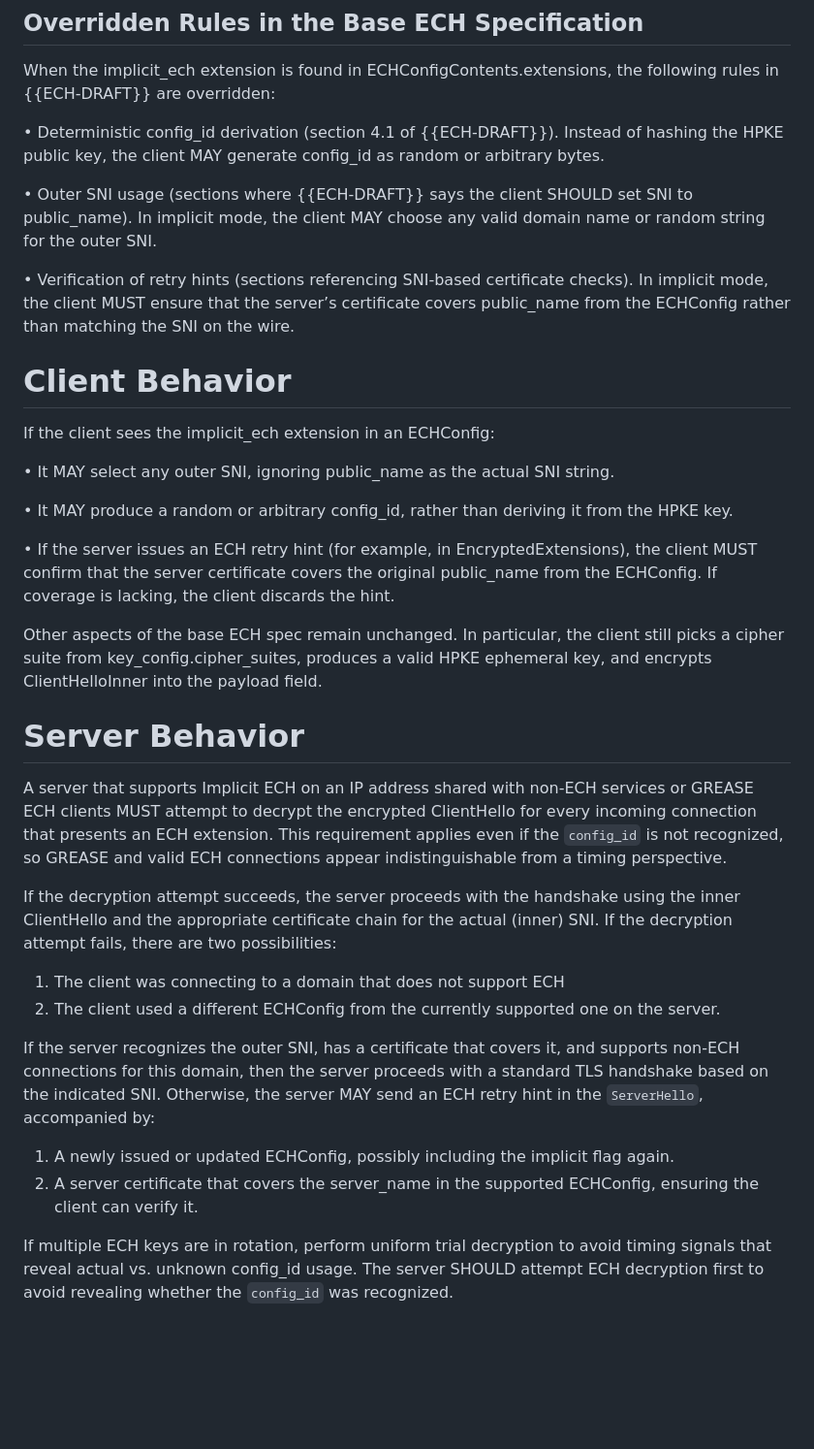
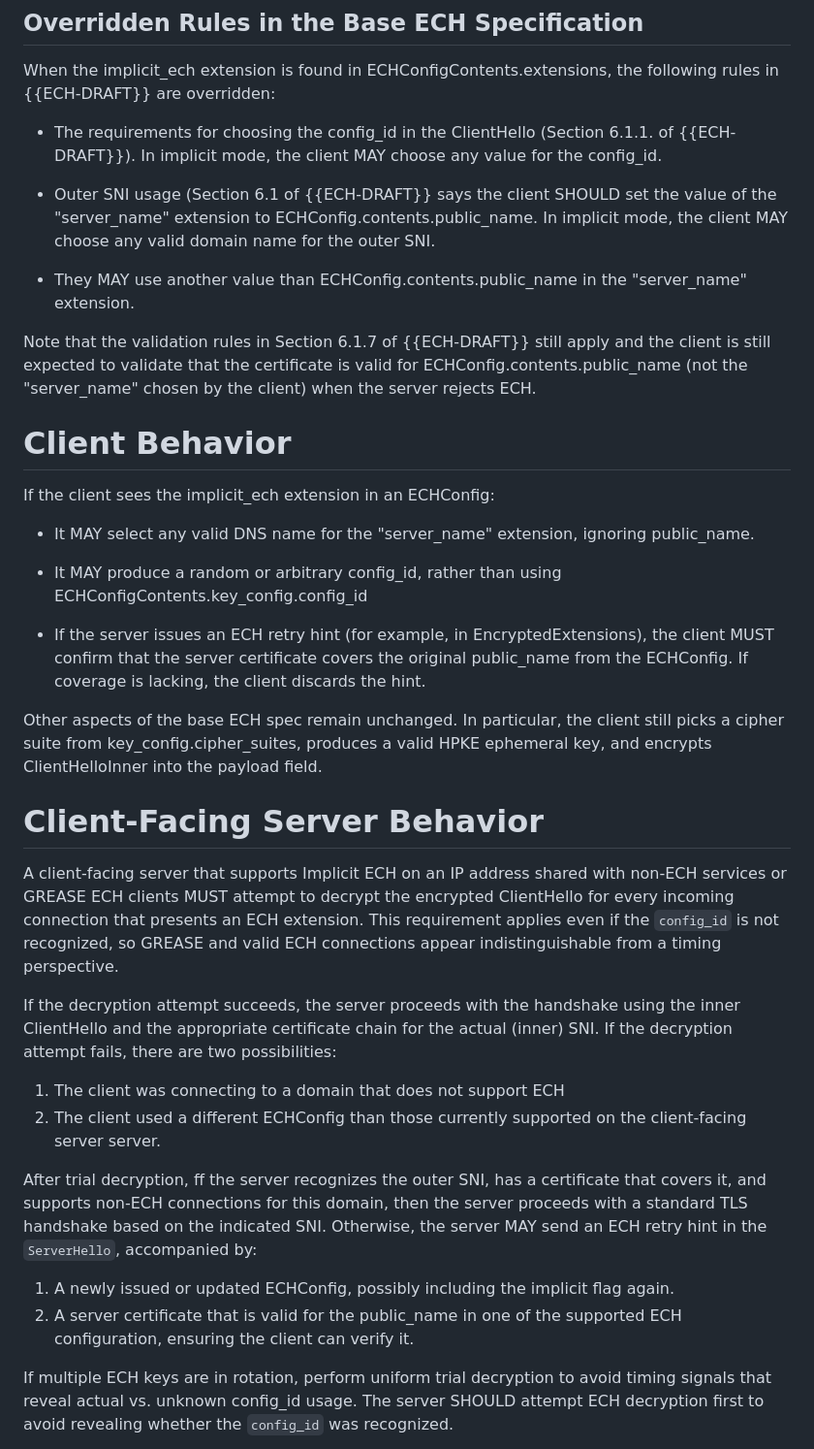
Before and after one commit to grittygrease/draft-sullivan-tls-implicit-ech, a Markdown page: draft-sullivan-tls-implicit-ech.md, the part around one of its changes. Shown at 97% size. GitHub-like rendering; blank space fills up the shorter version.

Commit message:
Update draft-sullivan-tls-implicit-ech.md
Minor textual cleanup and wording changes.

```diff
--- a/draft-sullivan-tls-implicit-ech.md
+++ b/draft-sullivan-tls-implicit-ech.md
@@ -111,29 +120,34 @@ public_name coverage rather than SNI matching.
 When the implicit_ech extension is found in ECHConfigContents.extensions, the
 following rules in {{ECH-DRAFT}} are overridden:
 
-• Deterministic config_id derivation (section 4.1 of {{ECH-DRAFT}}). Instead of
-  hashing the HPKE public key, the client MAY generate config_id as random
-  or arbitrary bytes.
+* The requirements for choosing the config_id in the ClientHello (Section 6.1.1.
+  of {{ECH-DRAFT}}). In implicit mode, the client MAY choose any value for
+  the config_id.
 
-• Outer SNI usage (sections where {{ECH-DRAFT}} says the client SHOULD set SNI
-  to public_name). In implicit mode, the client MAY choose any valid domain
-  name or random string for the outer SNI.
+* Outer SNI usage (Section 6.1 of {{ECH-DRAFT}} says the client SHOULD set the
+  value of the "server_name" extension to ECHConfig.contents.public_name. In
+  implicit mode, the client MAY choose any valid domain name for the outer SNI.
 
-• Verification of retry hints (sections referencing SNI-based certificate
-  checks). In implicit mode, the client MUST ensure that the server’s
-  certificate covers public_name from the ECHConfig rather than matching
-  the SNI on the wire.
+* They MAY use another value than ECHConfig.contents.public_name
+  in the "server_name" extension.
+
+Note that the validation rules in Section 6.1.7 of {{ECH-DRAFT}} still apply
+and the client is still expected to validate that the certificate
+is valid for ECHConfig.contents.public_name (not the "server_name" chosen by
+the client) when the server rejects ECH.
+
 
 # Client Behavior
 
 If the client sees the implicit_ech extension in an ECHConfig:
 
-• It MAY select any outer SNI, ignoring public_name as the actual SNI string.
+* It MAY select any valid DNS name for the "server_name" extension,
+  ignoring public_name.
 
-• It MAY produce a random or arbitrary config_id, rather than deriving it from
-  the HPKE key.
+* It MAY produce a random or arbitrary config_id, rather than
+  using ECHConfigContents.key_config.config_id
 
-• If the server issues an ECH retry hint (for example, in EncryptedExtensions),
+* If the server issues an ECH retry hint (for example, in EncryptedExtensions),
   the client MUST confirm that the server certificate covers the original
   public_name from the ECHConfig. If coverage is lacking, the client discards
   the hint.
@@ -142,31 +156,33 @@ Other aspects of the base ECH spec remain unchanged. In particular, the client
 still picks a cipher suite from key_config.cipher_suites, produces a valid HPKE
 ephemeral key, and encrypts ClientHelloInner into the payload field.
 
-# Server Behavior
+# Client-Facing Server Behavior
 
-A server that supports Implicit ECH on an IP address shared with non-ECH
-services or GREASE ECH clients MUST attempt to decrypt the encrypted ClientHello
-for every incoming connection that presents an ECH extension. This requirement
-applies even if the `config_id` is not recognized, so GREASE and valid ECH
-connections appear indistinguishable from a timing perspective.
+A client-facing server that supports Implicit ECH on an IP address shared
+with non-ECH services or GREASE ECH clients MUST attempt to decrypt the
+encrypted ClientHello for every incoming connection that presents an ECH
+extension. This requirement applies even if the `config_id` is not
+recognized, so GREASE and valid ECH connections appear indistinguishable
+from a timing perspective.
 
 If the decryption attempt succeeds, the server proceeds with the handshake using
 the inner ClientHello and the appropriate certificate chain for the actual
 (inner) SNI. If the decryption attempt fails, there are two possibilities:
 
 1. The client was connecting to a domain that does not support ECH
-2. The client used a different ECHConfig from the currently supported one on
-   the server.
+2. The client used a different ECHConfig than those currently supported on
+   the client-facing server server.
 
-If the server recognizes the outer SNI, has a certificate that covers it,
-and supports non-ECH connections for this domain, then the server proceeds
-with a standard TLS handshake based on the indicated SNI. Otherwise, the
-server  MAY send an ECH retry hint in the `ServerHello`, accompanied by:
+After trial decryption, ff the server recognizes the outer SNI, has a
+certificate that covers it, and supports non-ECH connections for this
+domain, then the server proceeds with a standard TLS handshake based
+on the indicated SNI. Otherwise, the server MAY send an ECH retry hint
+in the `ServerHello`, accompanied by:
 
 1. A newly issued or updated ECHConfig, possibly including the implicit
    flag again.
-3. A server certificate that covers the server_name in the supported
-   ECHConfig, ensuring the client can verify it.
+3. A server certificate that is valid for the public_name in one of the
+   supported ECH configuration, ensuring the client can verify it.
 
 If multiple ECH keys are in rotation, perform uniform trial decryption
 to avoid timing signals that reveal actual vs. unknown config_id usage. The
```
Also changed, not shown: other parts of draft-sullivan-tls-implicit-ech.md (+39 -30 lines).
